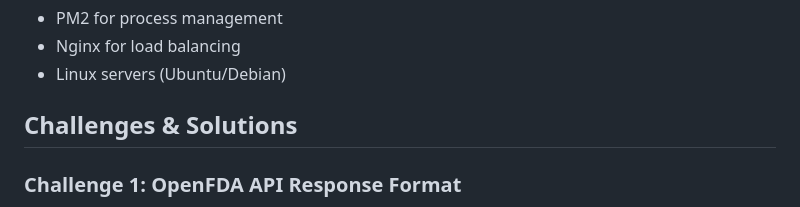
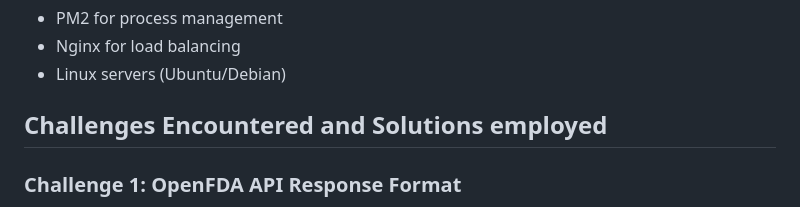
Before and after one commit to nelly-butera/MediSafi, a Markdown page: README.md, the part around the change. Drawn GitHub-style.

```diff
--- a/README.md
+++ b/README.md
@@ -260,7 +260,7 @@ medguard/
 - Nginx for load balancing
 - Linux servers (Ubuntu/Debian)
 
-## Challenges & Solutions
+## Challenges Encountered and Solutions employed
 
 ### Challenge 1: OpenFDA API Response Format
 - **Problem**: OpenFDA returns complex nested JSON with inconsistent field availability.
```
